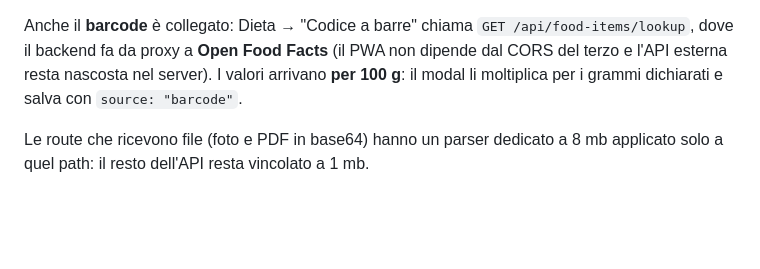
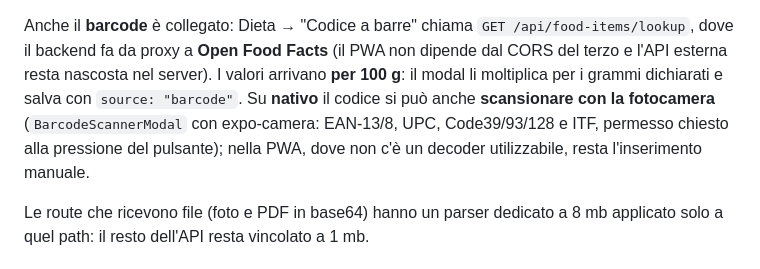
Before and after one commit to mircoiolandaemattia-star/FitTrack, a Markdown page: README.md, the part around the change. GitHub-like rendering; blank space fills up the shorter version.

Commit message:
docs: scansione del barcode con la fotocamera in locale nativo

```diff
--- a/README.md
+++ b/README.md
@@ -299,7 +299,11 @@ Anche il **barcode** è collegato: Dieta → "Codice a barre" chiama
 `GET /api/food-items/lookup`, dove il backend fa da proxy a **Open Food
 Facts** (il PWA non dipende dal CORS del terzo e l'API esterna resta nascosta
 nel server). I valori arrivano **per 100 g**: il modal li moltiplica per i
-grammi dichiarati e salva con `source: "barcode"`.
+grammi dichiarati e salva con `source: "barcode"`. Su **nativo** il codice si
+può anche **scansionare con la fotocamera** (`BarcodeScannerModal` con
+expo-camera: EAN-13/8, UPC, Code39/93/128 e ITF, permesso chiesto alla
+pressione del pulsante); nella PWA, dove non c'è un decoder utilizzabile,
+resta l'inserimento manuale.
 
 Le route che ricevono file (foto e PDF in base64) hanno un parser dedicato
 a 8 mb applicato solo a quel path: il resto dell'API resta vincolato a
```
